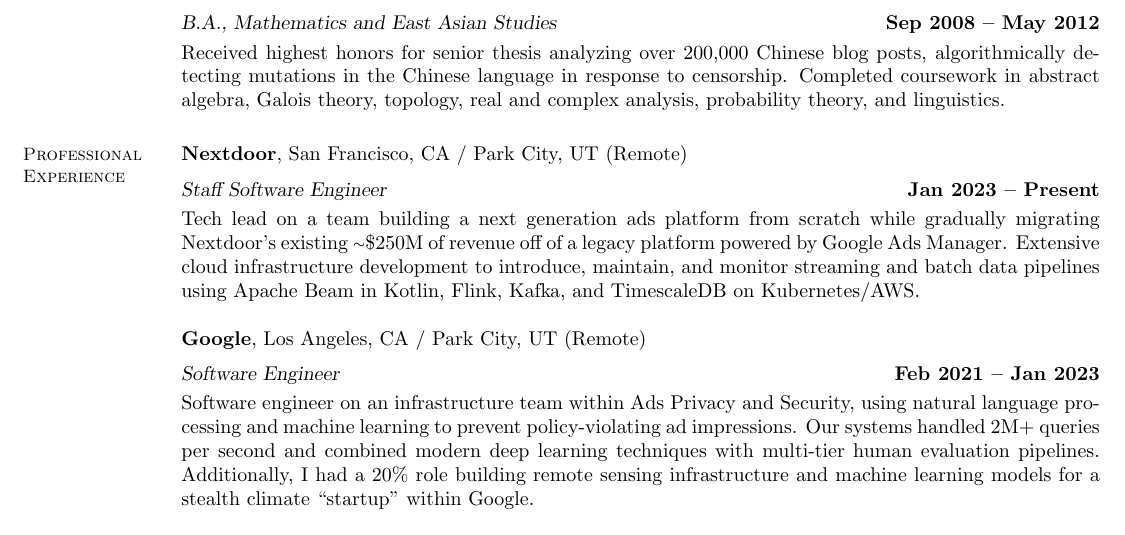
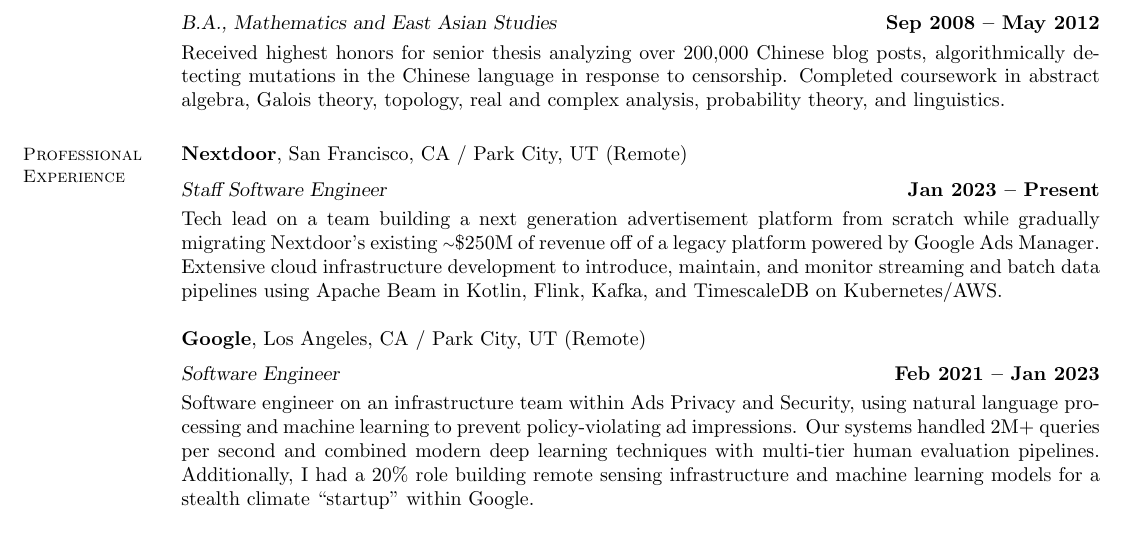
Before and after one commit to sbrother/resume, a LaTeX CV (resume.tex): part of page 1 of 2, cut so that both start at the same text. Compiled offline with pdfLaTeX.

Commit message:
Spell out advertisement

```diff
--- a/resume.tex
+++ b/resume.tex
@@ -23,8 +23,8 @@
 
     \textbf{Nextdoor}, San Francisco, CA / Park City, UT (Remote)  \vspace{2mm}\\\vspace{1mm}%
     \textsl{Staff Software Engineer} \hfill \textbf{Jan 2023 -- Present}\\
-    Tech lead on a team building a next generation ads platform from scratch
-    while gradually migrating Nextdoor's existing
+    Tech lead on a team building a next generation advertisement platform from
+    scratch while gradually migrating Nextdoor's existing
     {\raise.17ex\hbox{$\scriptstyle\sim$}}\$250M of revenue off of a legacy
     platform powered by Google Ads Manager. Extensive cloud infrastructure
     development to introduce, maintain, and monitor streaming and batch data
```
Also changed, not shown: resume.pdf.
